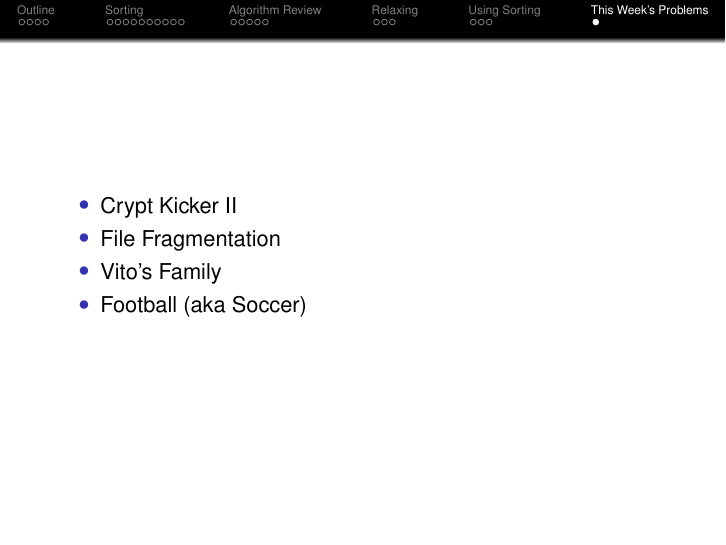
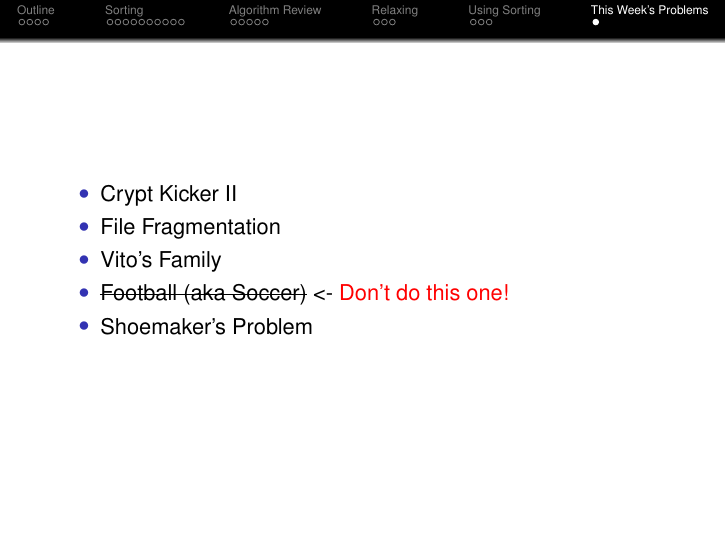
Before and after one commit to caranha/Programming-Challenges, LaTeX slides (Week2/week2.tex): page 30 of 30. Compiled offline with pdfLaTeX.

Commit message:
Changed problems on week2

```diff
--- a/Week2/week2.tex
+++ b/Week2/week2.tex
@@ -4,6 +4,8 @@
 \documentclass{beamer}
 
 \input{beamerpreamble.tex}
+
+\usepackage[normalem]{ulem}
 
 \title[]{GB21802 Programming Challenges}
 \subtitle[]{Week 2 - Sorting Algorithms}
@@ -459,7 +461,8 @@ For i = 1 to k-1:
   \item Crypt Kicker II
   \item File Fragmentation
   \item Vito's Family
-  \item Football (aka Soccer)
+  \item \sout{Football (aka Soccer)} <- \alert{Don't do this one!}
+  \item Shoemaker's Problem
   \end{itemize}
 \end{frame}
 \end{document}
```
Also changed, not shown: Week2/week2.pdf.
